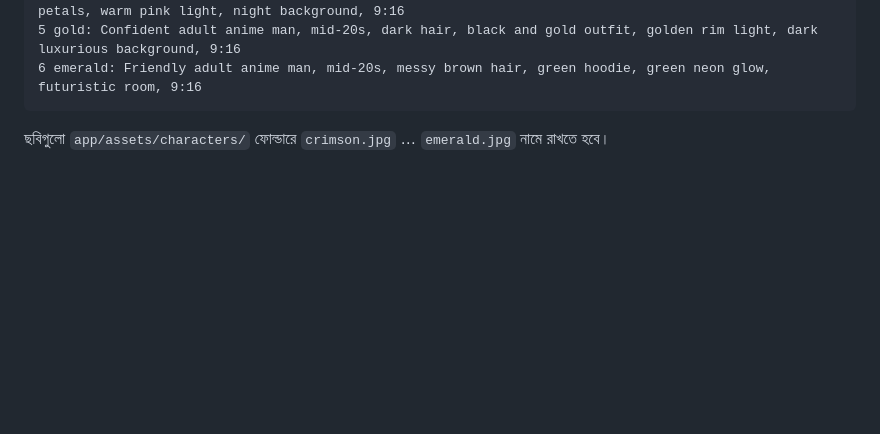
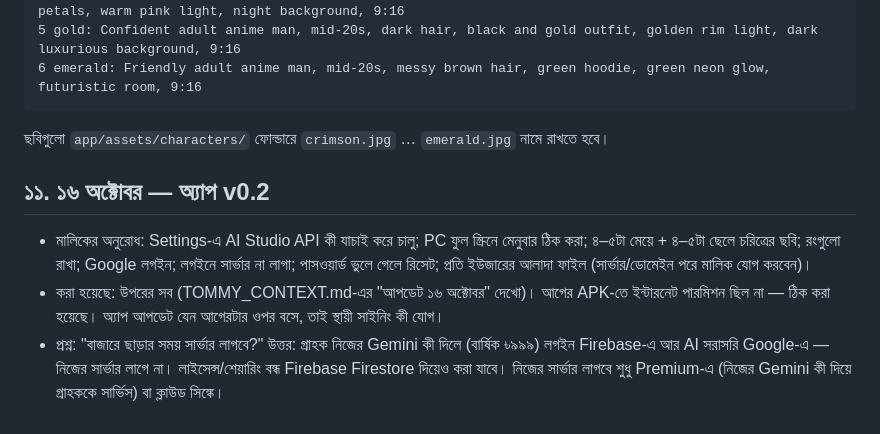
Before and after one commit to chion21/tommy, a Markdown page: docs/CONVERSATION_LOG.md, the part around the change. Drawn GitHub-style; blank space fills up the shorter version.

````diff
--- a/docs/CONVERSATION_LOG.md
+++ b/docs/CONVERSATION_LOG.md
@@ -75,3 +75,8 @@
 6 emerald: Friendly adult anime man, mid-20s, messy brown hair, green hoodie, green neon glow, futuristic room, 9:16
 ```
 ছবিগুলো `app/assets/characters/` ফোল্ডারে `crimson.jpg` … `emerald.jpg` নামে রাখতে হবে।
+
+## ১১. ১৬ অক্টোবর — অ্যাপ v0.2
+- মালিকের অনুরোধ: Settings-এ AI Studio API কী যাচাই করে চালু; PC ফুল স্ক্রিনে মেনুবার ঠিক করা; ৪–৫টা মেয়ে + ৪–৫টা ছেলে চরিত্রের ছবি; রংগুলো রাখা; Google লগইন; লগইনে সার্ভার না লাগা; পাসওয়ার্ড ভুলে গেলে রিসেট; প্রতি ইউজারের আলাদা ফাইল (সার্ভার/ডোমেইন পরে মালিক যোগ করবেন)।
+- করা হয়েছে: উপরের সব (TOMMY_CONTEXT.md-এর "আপডেট ১৬ অক্টোবর" দেখো)। আগের APK-তে ইন্টারনেট পারমিশন ছিল না — ঠিক করা হয়েছে। অ্যাপ আপডেট যেন আগেরটার ওপর বসে, তাই স্থায়ী সাইনিং কী যোগ।
+- প্রশ্ন: "বাজারে ছাড়ার সময় সার্ভার লাগবে?" উত্তর: গ্রাহক নিজের Gemini কী দিলে (বার্ষিক ৳৯৯৯) লগইন Firebase-এ আর AI সরাসরি Google-এ — নিজের সার্ভার লাগে না। লাইসেন্স/শেয়ারিং বন্ধ Firebase Firestore দিয়েও করা যাবে। নিজের সার্ভার লাগবে শুধু Premium-এ (নিজের Gemini কী দিয়ে গ্রাহককে সার্ভিস) বা ক্লাউড সিঙ্কে।
````
Also changed, not shown: TOMMY_CONTEXT.md (+12 -0 lines).
